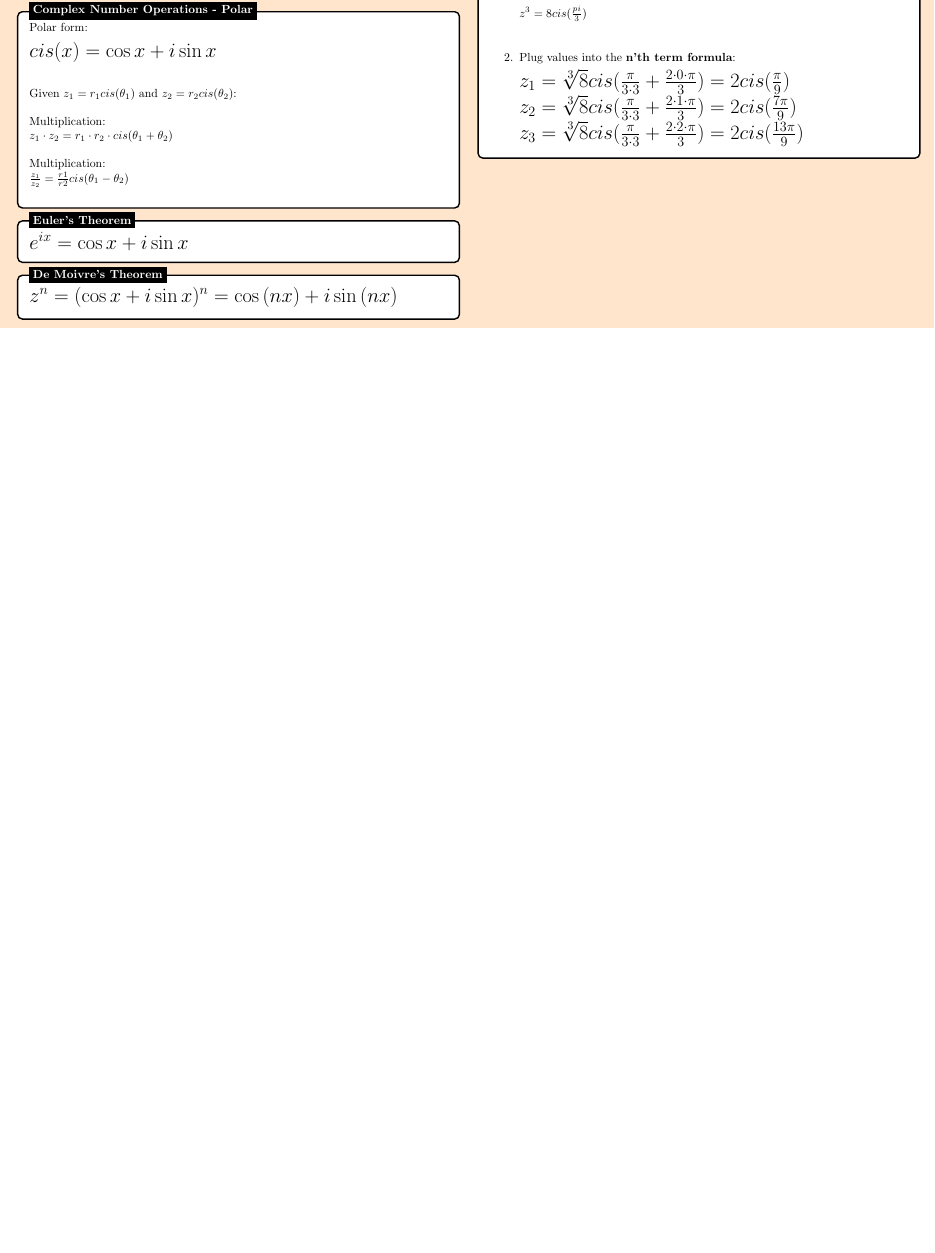
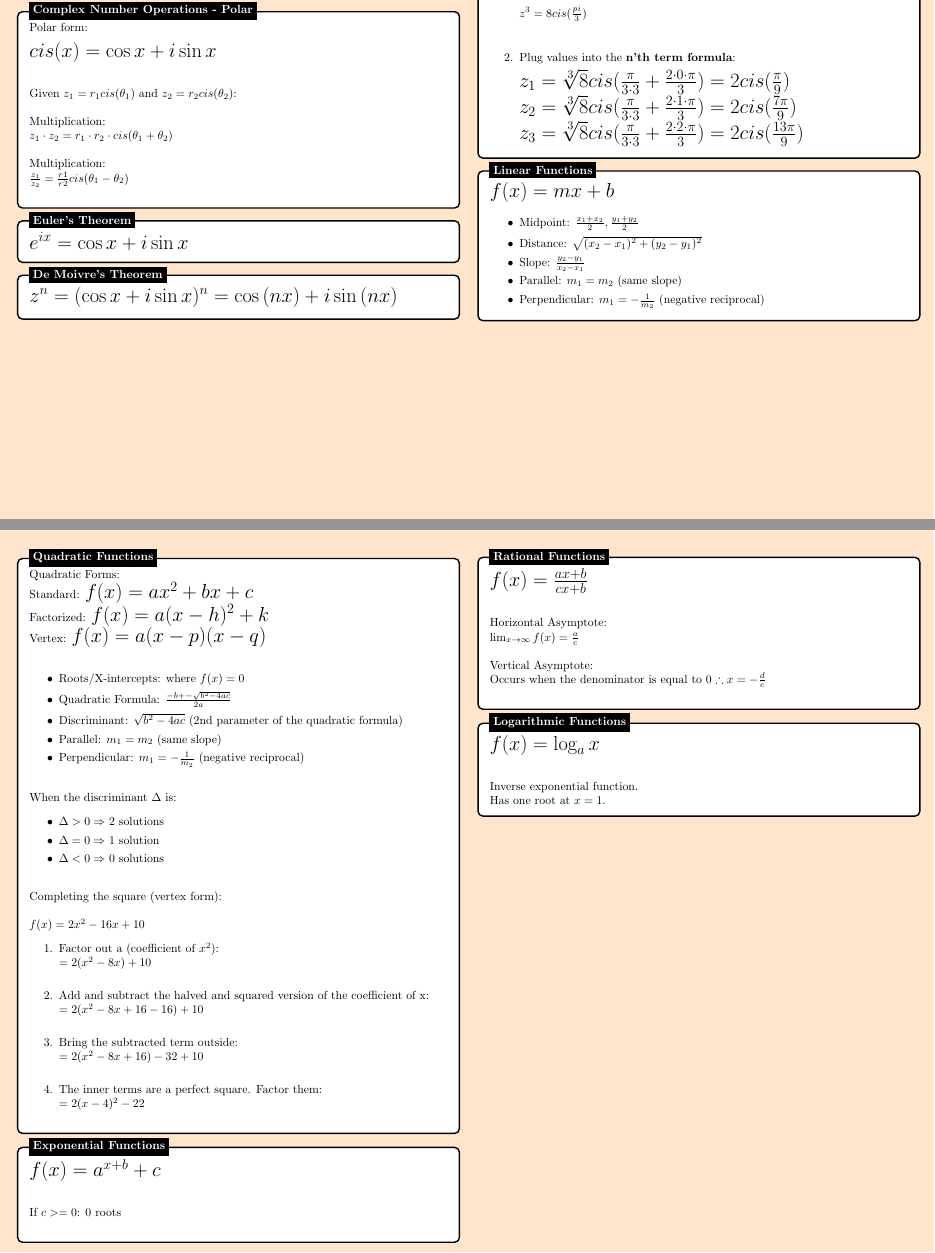
Before and after one commit to KoralK5/Analysis-and-Approaches-Formula-Sheet, a LaTeX document (main.tex): part of page 4 of 4 before the commit and two parts of pages 4 and 5 of 5 after it, the two joined at a grey line, cut so that both start at the same text, the shorter picture padded with empty space. Compiled offline with pdfLaTeX.

Commit message:
Update main.tex

```diff
--- a/main.tex
+++ b/main.tex
@@ -672,6 +671,144 @@
 \node[fancytitle, right=10pt] at (box.north west) {N'th Roots of Complex Numbers};
 \end{tikzpicture}
 
+%------------ Linear Functions ---------------
+\begin{tikzpicture}
+\node [mybox] (box){%
+    \begin{minipage}{0.46\textwidth}
+
+    \LARGE
+    $ f(x) = mx + b $
+
+    \normalsize
+    \begin{itemize}
+    \setlength\itemsep{0em}
+        \item Midpoint: $ \frac{x_1+x_2}{2}, \frac{y_1+y_2}{2} $
+        \item Distance: $ \sqrt{(x_2-x_1)^2 + (y_2-y_1)^2} $
+        \item Slope: $ \frac{y_2-y_1}{x_2-x_1} $
+        \item Parallel: $ m_1 = m_2 $ (same slope)
+        \item Perpendicular: $ m_1 = -\frac{1}{m_2}$ (negative reciprocal)
+    \end{itemize}
+
+    \end{minipage}
+};
+
+%------------ Linear Functions ---------------------
+\node[fancytitle, right=10pt] at (box.north west) {Linear Functions};
+\end{tikzpicture}
+
+%------------ Quadratic Functions ---------------
+\begin{tikzpicture}
+\node [mybox] (box){%
+    \begin{minipage}{0.46\textwidth}
+
+    Quadratic Forms: \\
+    Standard: \LARGE $ f(x) = ax^2 + bx + c $ \normalsize \\
+    Factorized: \LARGE $ f(x) = a(x-h)^2 + k $ \normalsize \\
+    Vertex: \LARGE $ f(x) = a(x-p)(x-q) $ \normalsize \\
+
+    \begin{itemize}
+    \setlength\itemsep{0em}
+        \item Roots/X-intercepts: where $ f(x) = 0 $
+        \item Quadratic Formula: $ \frac{-b +- \sqrt{b^2-4ac}}{2a} $
+        \item Discriminant: $ \sqrt{b^2-4ac} $ (2nd parameter of the quadratic formula)
+        \item Parallel: $ m_1 = m_2 $ (same slope)
+        \item Perpendicular: $ m_1 = -\frac{1}{m_2}$ (negative reciprocal) \\
+    \end{itemize}
+
+    When the discriminant $ \Delta $ is:
+    \begin{itemize}
+    \setlength\itemsep{0em}
+        \item $ \Delta > 0 \Rightarrow $ 2 solutions
+        \item $ \Delta = 0 \Rightarrow $ 1 solution
+        \item $ \Delta < 0 \Rightarrow $ 0 solutions \\
+        \end{itemize}
+
+    Completing the square (vertex form): \\\\
+    $ f(x) = 2x^2 - 16x + 10 $
+    \begin{enumerate}
+    \setlength\itemsep{0em}
+        \item Factor out a (coefficient of $ x^2 $):\\
+        $ = 2(x^2-8x)+10 $ \\
+
+        \item Add and subtract the halved and squared version of the coefficient of x: \\
+        $ = 2(x^2-8x+16-16) + 10 $ \\
+
+        \item Bring the subtracted term outside: \\
+        $ = 2(x^2-8x+16)-32+10 $ \\
+
+        \item The inner terms are a perfect square. Factor them: \\
+        $ = 2(x-4)^2-22 $ \\
+    \end{enumerate}
+
+    \end{minipage}
+};
+
+%------------ Quadratic Functions ---------------------
+\node[fancytitle, right=10pt] at (box.north west) {Quadratic Functions};
+\end{tikzpicture}
+
+%------------ Exponential Functions ---------------
+\begin{tikzpicture}
+\node [mybox] (box){%
+    \begin{minipage}{0.46\textwidth}
+
+    \LARGE
+    $ f(x) = a^{x+b}+c $ \\
+
+    \normalsize
+    If  $ c >= 0 $: 0 roots \\
+
+    \end{minipage}
+};
+
+%------------ Exponential Functions ---------------------
+\node[fancytitle, right=10pt] at (box.north west) {Exponential Functions};
+\end{tikzpicture}
+
+
+%------------ Rational Functions ---------------
+\begin{tikzpicture}
+\node [mybox] (box){%
+    \begin{minipage}{0.46\textwidth}
+
+    \LARGE
+    $ f(x) = \frac{ax+b}{cx+b} $ \\
+
+    \normalsize
+    Horizontal Asymptote: \\
+    $\lim_{x \to \infty} f(x) = \frac{a}{c} $ \\
+
+    Vertical Asymptote: \\
+    Occurs when the denominator is equal to 0 $ \therefore x = -\frac{d}{c} $ \\
+
+    \normalsize
+
+    \end{minipage}
+};
+
+%------------ Rational Functions ---------------------
+\node[fancytitle, right=10pt] at (box.north west) {Rational Functions};
+\end{tikzpicture}
+
+%------------ Logarithmic Functions ---------------
+\begin{tikzpicture}
+\node [mybox] (box){%
+    \begin{minipage}{0.46\textwidth}
+
+    \LARGE
+    $ f(x) = \log_a{x} $ \\
+
+    \normalsize
+    Inverse exponential function. \\
+    Has one root at $ x = 1 $.
+
+    \end{minipage}
+};
+
+%------------ Logarithmic Functions ---------------------
+\node[fancytitle, right=10pt] at (box.north west) {Logarithmic Functions};
+\end{tikzpicture}
+
 
 \end{multicols*}
 \end{document}
```
Also changed, not shown: main.tex (1 more changed lines).
